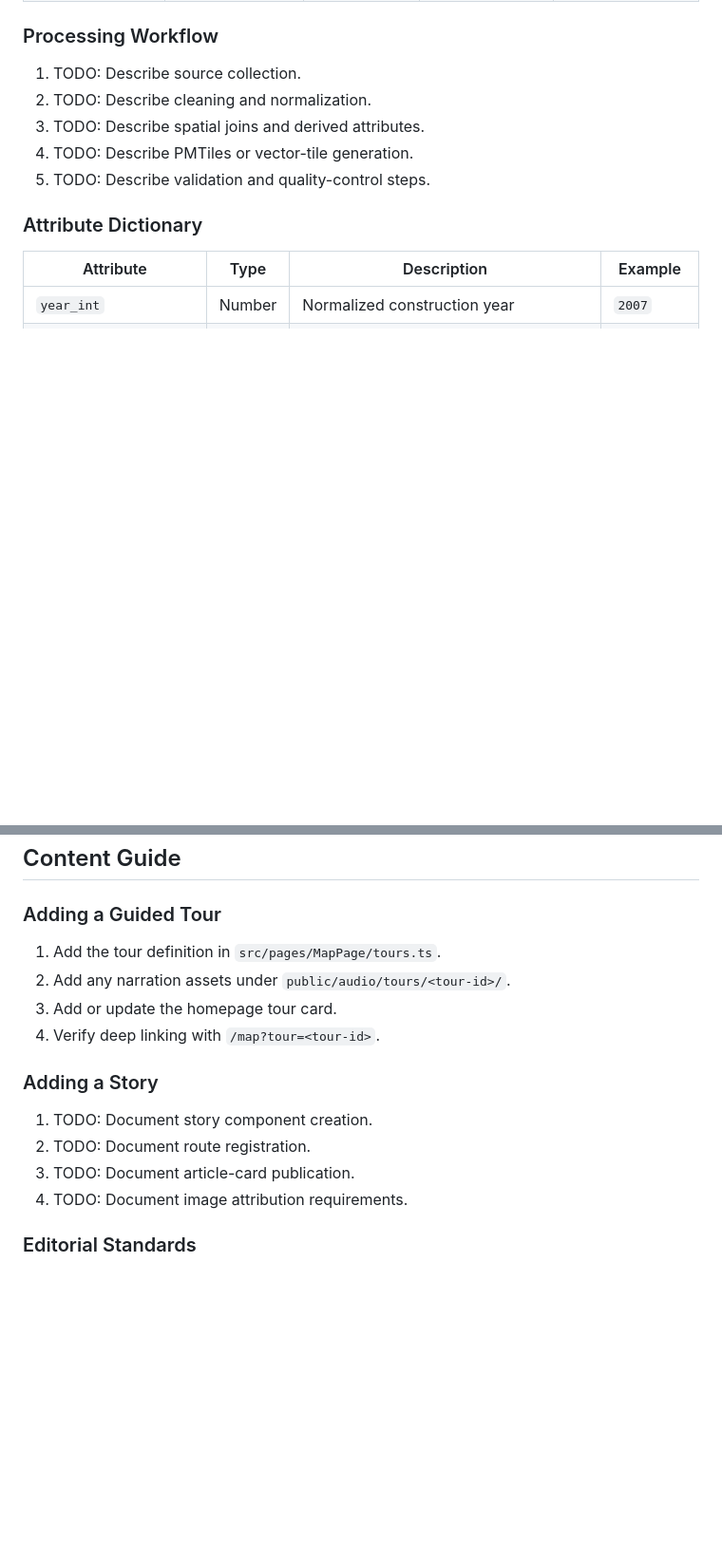
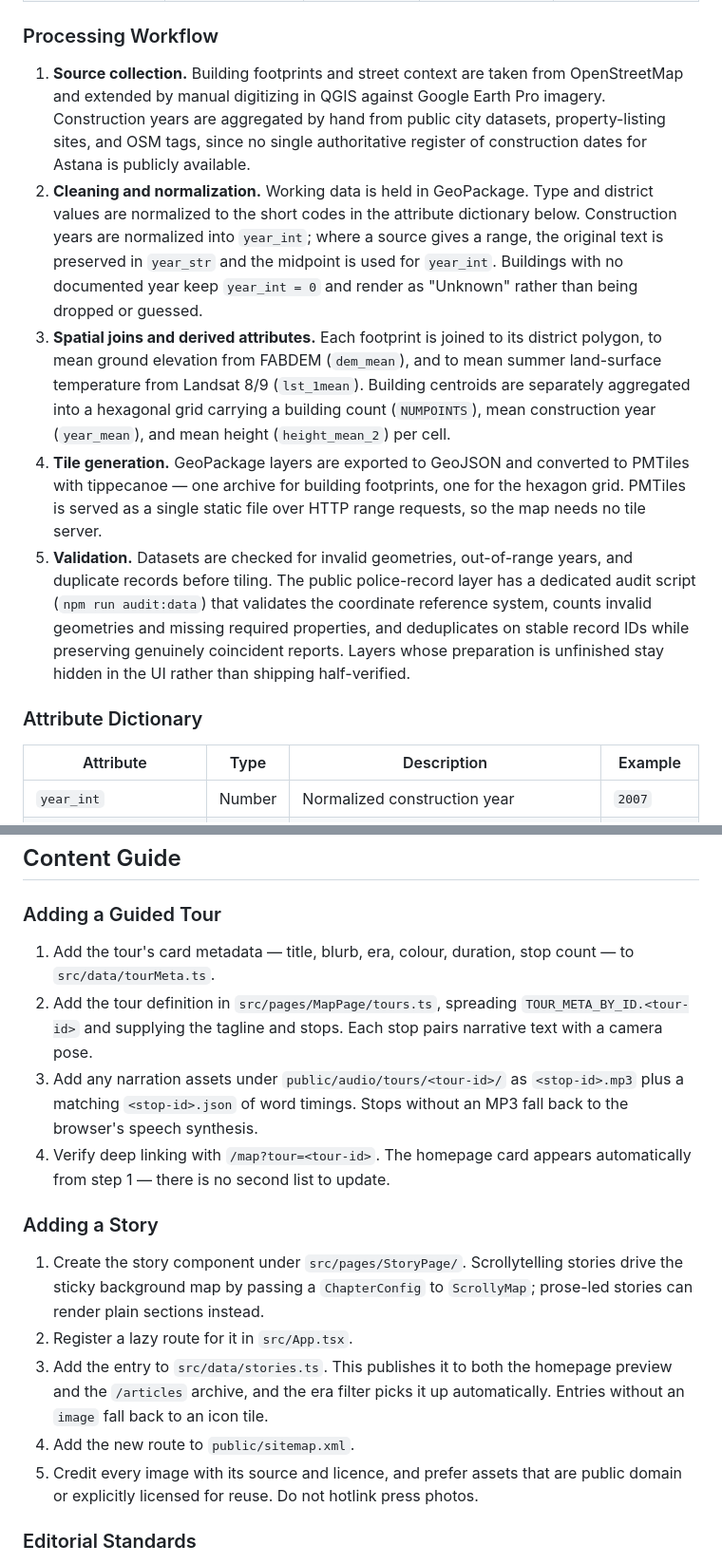
Before and after one commit to RassCrom/kbh, a Markdown page: README.md, 2 parts joined by grey strips. Shown at 95% size. Drawn GitHub-style; blank space fills up the shorter version.

```diff
--- a/README.md
+++ b/README.md
@@ -82,11 +83,34 @@ Astana building history project is an interactive web map showing Astana through
 
 ### Processing Workflow
 
-1. TODO: Describe source collection.
-2. TODO: Describe cleaning and normalization.
-3. TODO: Describe spatial joins and derived attributes.
-4. TODO: Describe PMTiles or vector-tile generation.
-5. TODO: Describe validation and quality-control steps.
+1. **Source collection.** Building footprints and street context are taken from
+   OpenStreetMap and extended by manual digitizing in QGIS against Google Earth
+   Pro imagery. Construction years are aggregated by hand from public city
+   datasets, property-listing sites, and OSM tags, since no single authoritative
+   register of construction dates for Astana is publicly available.
+2. **Cleaning and normalization.** Working data is held in GeoPackage. Type and
+   district values are normalized to the short codes in the attribute dictionary
+   below. Construction years are normalized into `year_int`; where a source gives
+   a range, the original text is preserved in `year_str` and the midpoint is used
+   for `year_int`. Buildings with no documented year keep `year_int = 0` and
+   render as "Unknown" rather than being dropped or guessed.
+3. **Spatial joins and derived attributes.** Each footprint is joined to its
+   district polygon, to mean ground elevation from FABDEM (`dem_mean`), and to
+   mean summer land-surface temperature from Landsat 8/9 (`lst_1mean`). Building
+   centroids are separately aggregated into a hexagonal grid carrying a building
+   count (`NUMPOINTS`), mean construction year (`year_mean`), and mean height
+   (`height_mean_2`) per cell.
+4. **Tile generation.** GeoPackage layers are exported to GeoJSON and converted
+   to PMTiles with tippecanoe — one archive for building footprints, one for the
+   hexagon grid. PMTiles is served as a single static file over HTTP range
+   requests, so the map needs no tile server.
+5. **Validation.** Datasets are checked for invalid geometries, out-of-range
+   years, and duplicate records before tiling. The public police-record layer has
+   a dedicated audit script (`npm run audit:data`) that validates the coordinate
+   reference system, counts invalid geometries and missing required properties,
+   and deduplicates on stable record IDs while preserving genuinely coincident
+   reports. Layers whose preparation is unfinished stay hidden in the UI rather
+   than shipping half-verified.
 
 ### Attribute Dictionary
 
@@ -189,17 +246,29 @@ QGIS is used for data collection and pre web visualization in gpkg format. For w
 
 ### Adding a Guided Tour
 
-1. Add the tour definition in `src/pages/MapPage/tours.ts`.
-2. Add any narration assets under `public/audio/tours/<tour-id>/`.
-3. Add or update the homepage tour card.
-4. Verify deep linking with `/map?tour=<tour-id>`.
+1. Add the tour's card metadata — title, blurb, era, colour, duration, stop
+   count — to `src/data/tourMeta.ts`.
+2. Add the tour definition in `src/pages/MapPage/tours.ts`, spreading
+   `TOUR_META_BY_ID.<tour-id>` and supplying the tagline and stops. Each stop
+   pairs narrative text with a camera pose.
+3. Add any narration assets under `public/audio/tours/<tour-id>/` as
+   `<stop-id>.mp3` plus a matching `<stop-id>.json` of word timings. Stops
+   without an MP3 fall back to the browser's speech synthesis.
+4. Verify deep linking with `/map?tour=<tour-id>`. The homepage card appears
+   automatically from step 1 — there is no second list to update.
 
 ### Adding a Story
 
-1. TODO: Document story component creation.
-2. TODO: Document route registration.
-3. TODO: Document article-card publication.
-4. TODO: Document image attribution requirements.
+1. Create the story component under `src/pages/StoryPage/`. Scrollytelling
+   stories drive the sticky background map by passing a `ChapterConfig` to
+   `ScrollyMap`; prose-led stories can render plain sections instead.
+2. Register a lazy route for it in `src/App.tsx`.
+3. Add the entry to `src/data/stories.ts`. This publishes it to both the homepage
+   preview and the `/articles` archive, and the era filter picks it up
+   automatically. Entries without an `image` fall back to an icon tile.
+4. Add the new route to `public/sitemap.xml`.
+5. Credit every image with its source and licence, and prefer assets that are
+   public domain or explicitly licensed for reuse. Do not hotlink press photos.
 
 ### Editorial Standards
 
```
Also changed, not shown: other parts of README.md (+38 -4 lines).
